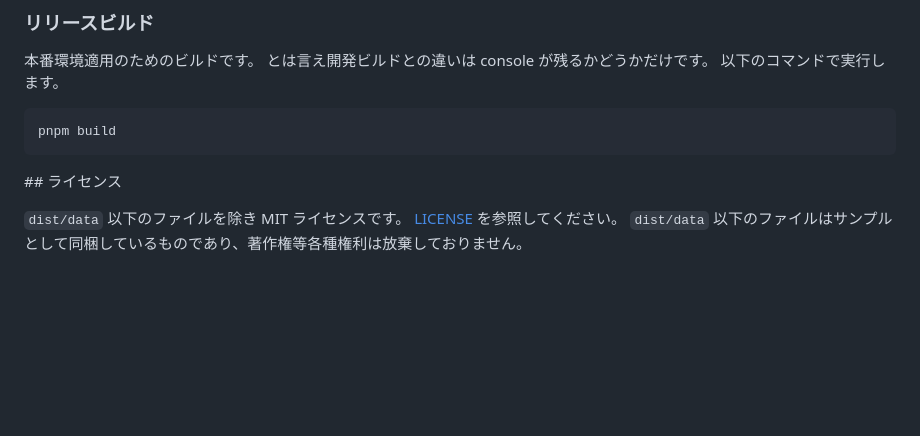
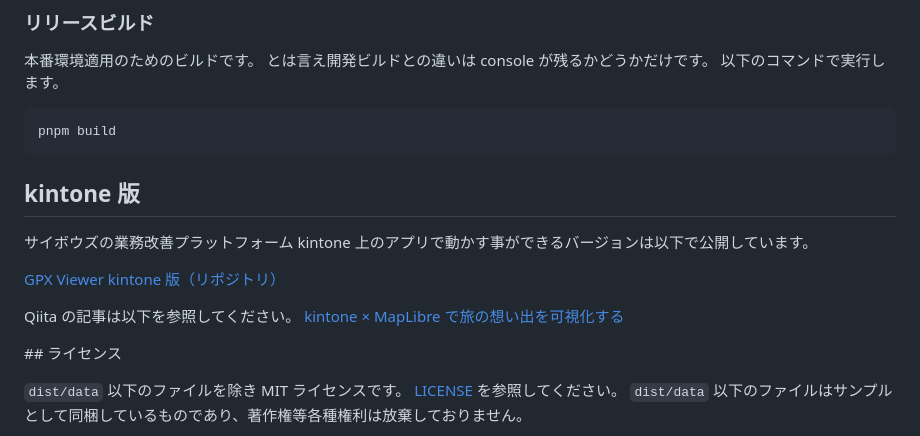
Before and after one commit to iShinkai/gpx-viewer-standalone, a Markdown page: README.md, the part around the change. GitHub-like rendering; blank space fills up the shorter version.

Commit message:
[fix] README 記述修正

````diff
--- a/README.md
+++ b/README.md
@@ -88,6 +88,15 @@ pnpm watch
 pnpm build
 ```
 
+## kintone 版
+
+サイボウズの業務改善プラットフォーム kintone 上のアプリで動かす事ができるバージョンは以下で公開しています。
+
+[GPX Viewer kintone 版（リポジトリ）](https://github.com/iShinkai/gpx-viewer-kintone)
+
+Qiita の記事は以下を参照してください。
+[kintone × MapLibre で旅の想い出を可視化する](https://qiita.com/iShinkai/items/f20edc14c5689df8e0cd)
+
 ## ライセンス
 
 `dist/data` 以下のファイルを除き MIT ライセンスです。
````
